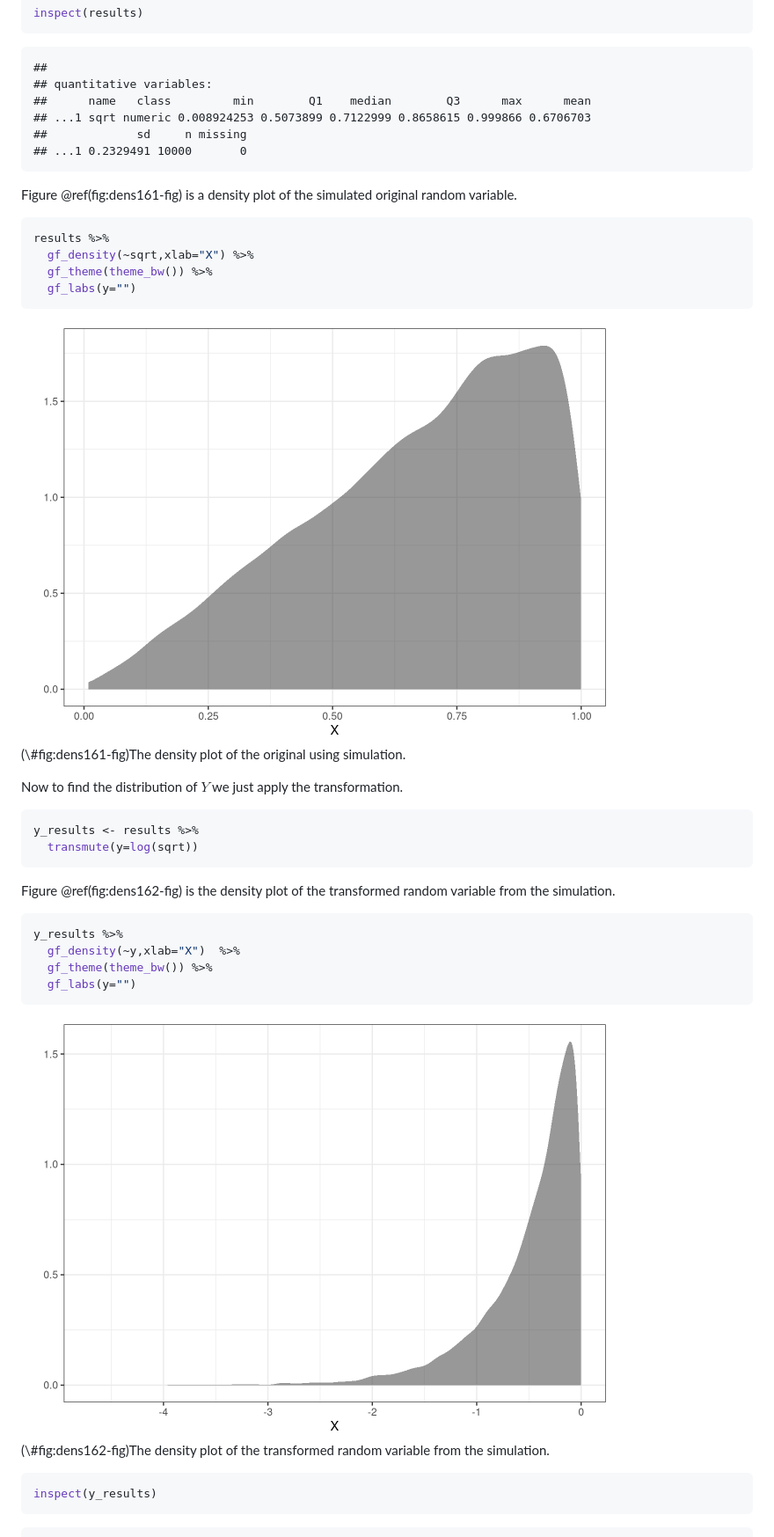
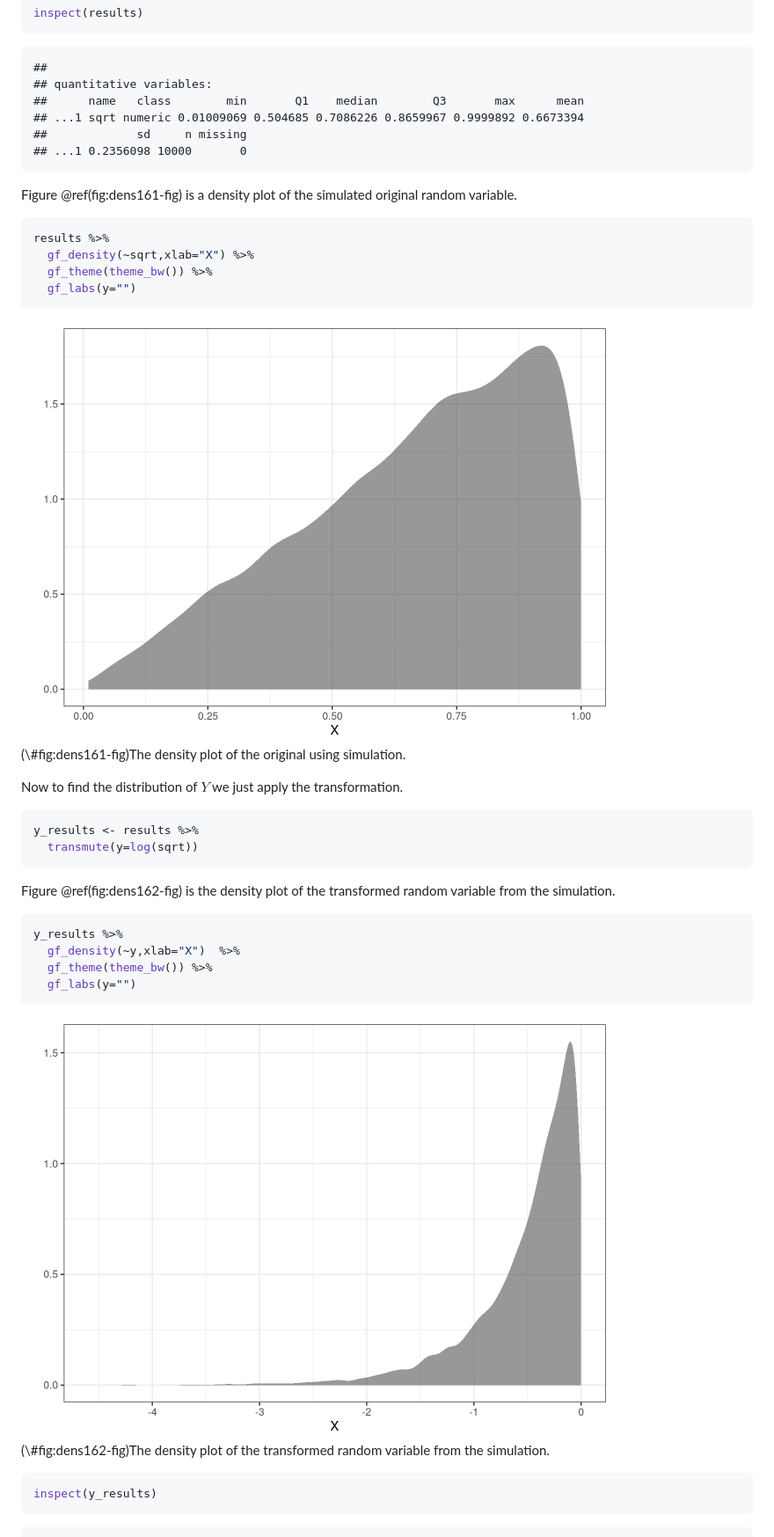
Before and after one commit to DS-USAFA/Probability-and-Statistics-for-Scientists-and-Engineers-BACKUP, a Markdown page: docs/16-Transformations.md, the part around the change printed below. Shown: that part at 88% size. GitHub-like rendering; pictures changed too: docs/16-Transformations_files/figure-html/dens161-fig-1.png, docs/16-Transformations_files/figure-html/dens162-fig-1.png.

````diff
--- a/docs/16-Transformations.md
+++ b/docs/16-Transformations.md
@@ -211,10 +211,10 @@ inspect(results)
 ```
 ##
 ## quantitative variables:
-##      name   class         min        Q1    median        Q3      max      mean
-## ...1 sqrt numeric 0.008924253 0.5073899 0.7122999 0.8658615 0.999866 0.6706703
+##      name   class        min       Q1    median        Q3       max      mean
+## ...1 sqrt numeric 0.01009069 0.504685 0.7086226 0.8659967 0.9999892 0.6673394
 ##             sd     n missing
-## ...1 0.2329491 10000       0
+## ...1 0.2356098 10000       0
 ```
 
 Figure \@ref(fig:dens161-fig) is a density plot of the simulated original random variable.
````
Also changed, not shown: other parts of docs/16-Transformations.md (+3 -3 lines), docs/11-Continuous-Random-Variables.md (+6 -6 lines), docs/11-Continuous-Random-Variables_files/figure-html/plot116-fig-1.png, 8 other files.
